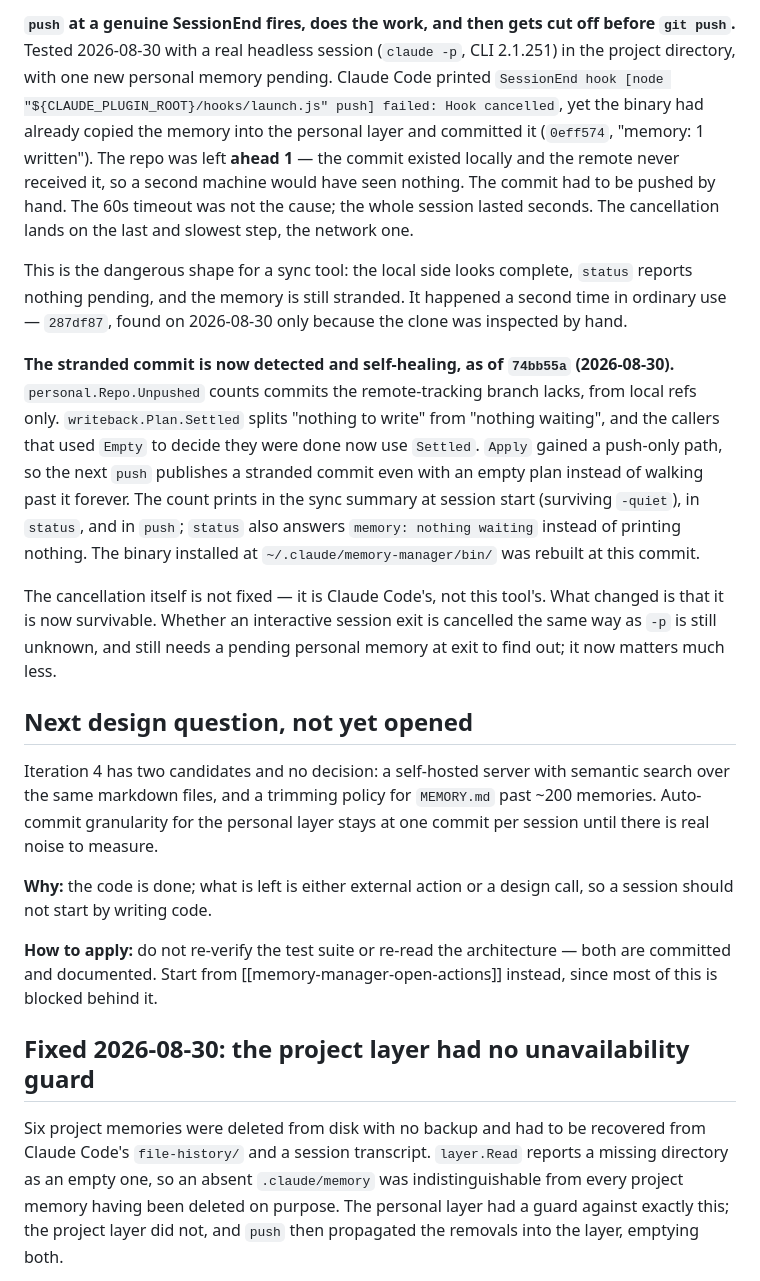
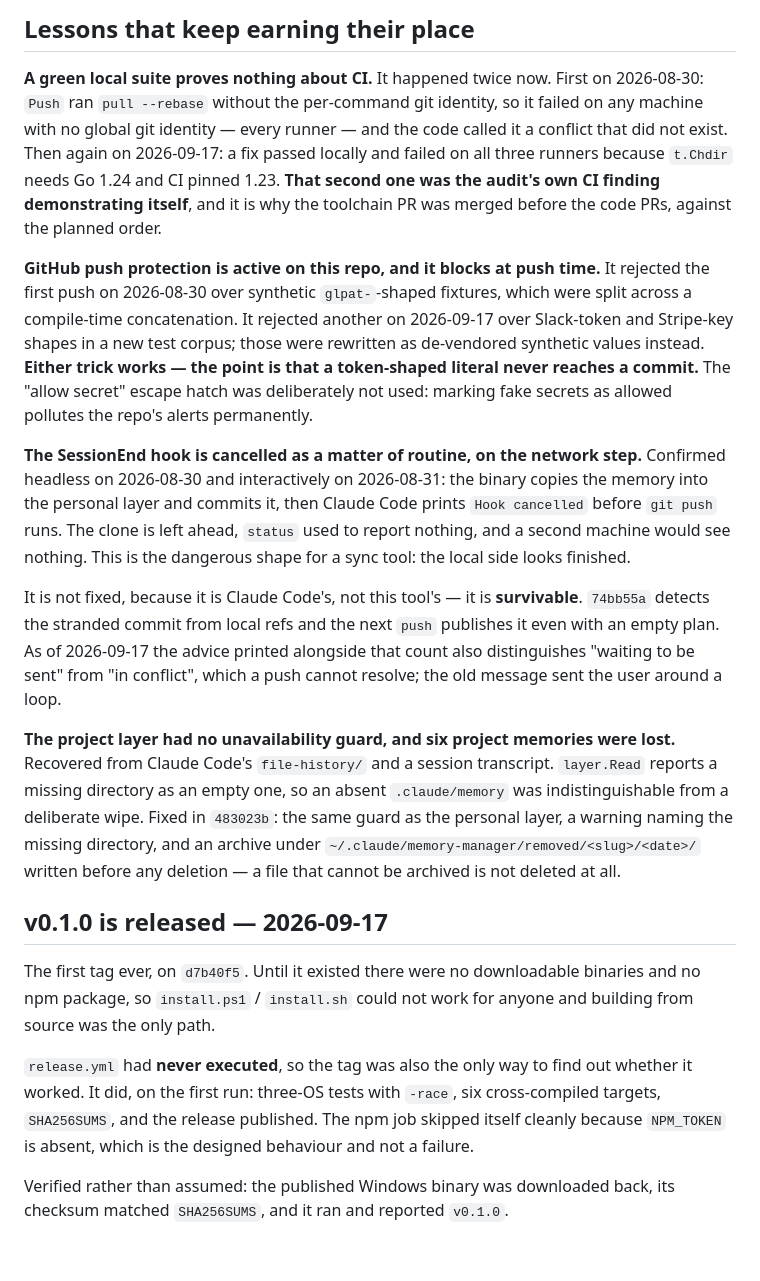
Before and after one commit to Arlezz/memory-manager, a Markdown page: .claude/memory/memory-manager-status.md, the part around one of its changes. GitHub-like rendering; blank space fills up the shorter version.

```diff
--- a/.claude/memory/memory-manager-status.md
+++ b/.claude/memory/memory-manager-status.md
@@ -35,27 +34,21 @@ GitHub push protection rejected the first push attempt over the synthetic `glpat
 
-**`push` at a genuine SessionEnd fires, does the work, and then gets cut off before `git push`.** Tested 2026-08-30 with a real headless session (`claude -p`, CLI 2.1.251) in the project directory, with one new personal memory pending. Claude Code printed `SessionEnd hook [node "${CLAUDE_PLUGIN_ROOT}/hooks/launch.js" push] failed: Hook cancelled`, yet the binary had already copied the memory into the personal layer and committed it (`0eff574`, "memory: 1 written"). The repo was left **ahead 1** — the commit existed locally and the remote never received it, so a second machine would have seen nothing. The commit had to be pushed by hand. The 60s timeout was not the cause; the whole session lasted seconds. The cancellation lands on the last and slowest step, the network one.
+## Lessons that keep earning their place
 
-This is the dangerous shape for a sync tool: the local side looks complete, `status` reports nothing pending, and the memory is still stranded. It happened a second time in ordinary use — `287df87`, found on 2026-08-30 only because the clone was inspected by hand.
+**A green local suite proves nothing about CI.** It happened twice now. First on 2026-08-30: `Push` ran `pull --rebase` without the per-command git identity, so it failed on any machine with no global git identity — every runner — and the code called it a conflict that did not exist. Then again on 2026-09-17: a fix passed locally and failed on all three runners because `t.Chdir` needs Go 1.24 and CI pinned 1.23. **That second one was the audit's own CI finding demonstrating itself**, and it is why the toolchain PR was merged before the code PRs, against the planned order.
 
-**The stranded commit is now detected and self-healing, as of `74bb55a` (2026-08-30).** `personal.Repo.Unpushed` counts commits the remote-tracking branch lacks, from local refs only. `writeback.Plan.Settled` splits "nothing to write" from "nothing waiting", and the callers that used `Empty` to decide they were done now use `Settled`. `Apply` gained a push-only path, so the next `push` publishes a stranded commit even with an empty plan instead of walking past it forever. The count prints in the sync summary at session start (surviving `-quiet`), in `status`, and in `push`; `status` also answers `memory: nothing waiting` instead of printing nothing. The binary installed at `~/.claude/memory-manager/bin/` was rebuilt at this commit.
+**GitHub push protection is active on this repo, and it blocks at push time.** It rejected the first push on 2026-08-30 over synthetic `glpat-`-shaped fixtures, which were split across a compile-time concatenation. It rejected another on 2026-09-17 over Slack-token and Stripe-key shapes in a new test corpus; those were rewritten as de-vendored synthetic values instead. **Either trick works — the point is that a token-shaped literal never reaches a commit.** The "allow secret" escape hatch was deliberately not used: marking fake secrets as allowed pollutes the repo's alerts permanently.
 
-The cancellation itself is not fixed — it is Claude Code's, not this tool's. What changed is that it is now survivable. Whether an interactive session exit is cancelled the same way as `-p` is still unknown, and still needs a pending personal memory at exit to find out; it now matters much less.
+**The SessionEnd hook is cancelled as a matter of routine, on the network step.** Confirmed headless on 2026-08-30 and interactively on 2026-08-31: the binary copies the memory into the personal layer and commits it, then Claude Code prints `Hook cancelled` before `git push` runs. The clone is left ahead, `status` used to report nothing, and a second machine would see nothing. This is the dangerous shape for a sync tool: the local side looks finished.
 
-## Next design question, not yet opened
+It is not fixed, because it is Claude Code's, not this tool's — it is **survivable**. `74bb55a` detects the stranded commit from local refs and the next `push` publishes it even with an empty plan. As of 2026-09-17 the advice printed alongside that count also distinguishes "waiting to be sent" from "in conflict", which a push cannot resolve; the old message sent the user around a loop.
 
-Iteration 4 has two candidates and no decision: a self-hosted server with semantic search over the same markdown files, and a trimming policy for `MEMORY.md` past ~200 memories. Auto-commit granularity for the personal layer stays at one commit per session until there is real noise to measure.
+**The project layer had no unavailability guard, and six project memories were lost.** Recovered from Claude Code's `file-history/` and a session transcript. `layer.Read` reports a missing directory as an empty one, so an absent `.claude/memory` was indistinguishable from a deliberate wipe. Fixed in `483023b`: the same guard as the personal layer, a warning naming the missing directory, and an archive under `~/.claude/memory-manager/removed/<slug>/<date>/` written before any deletion — a file that cannot be archived is not deleted at all.
 
-**Why:** the code is done; what is left is either external action or a design call, so a session should not start by writing code.
+## v0.1.0 is released — 2026-09-17
 
-**How to apply:** do not re-verify the test suite or re-read the architecture — both are committed and documented. Start from [[memory-manager-open-actions]] instead, since most of this is blocked behind it.
+The first tag ever, on `d7b40f5`. Until it existed there were no downloadable binaries and no npm package, so `install.ps1` / `install.sh` could not work for anyone and building from source was the only path.
 
-## Fixed 2026-08-30: the project layer had no unavailability guard
+`release.yml` had **never executed**, so the tag was also the only way to find out whether it worked. It did, on the first run: three-OS tests with `-race`, six cross-compiled targets, `SHA256SUMS`, and the release published. The npm job skipped itself cleanly because `NPM_TOKEN` is absent, which is the designed behaviour and not a failure.
 
-Six project memories were deleted from disk with no backup and had to be
-recovered from Claude Code's `file-history/` and a session transcript.
-`layer.Read` reports a missing directory as an empty one, so an absent
-`.claude/memory` was indistinguishable from every project memory having been
-deleted on purpose. The personal layer had a guard against exactly this; the
-project layer did not, and `push` then propagated the removals into the layer,
-emptying both.
+Verified rather than assumed: the published Windows binary was downloaded back, its checksum matched `SHA256SUMS`, and it ran and reported `v0.1.0`.
 
```
Also changed, not shown: other parts of .claude/memory/memory-manager-status.md (+40 -20 lines).
